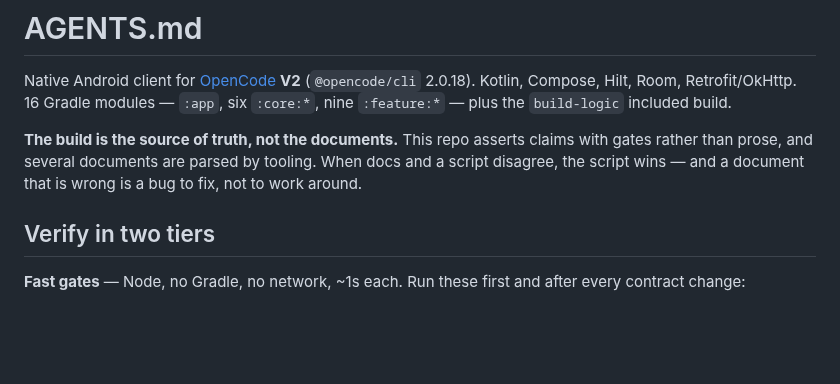
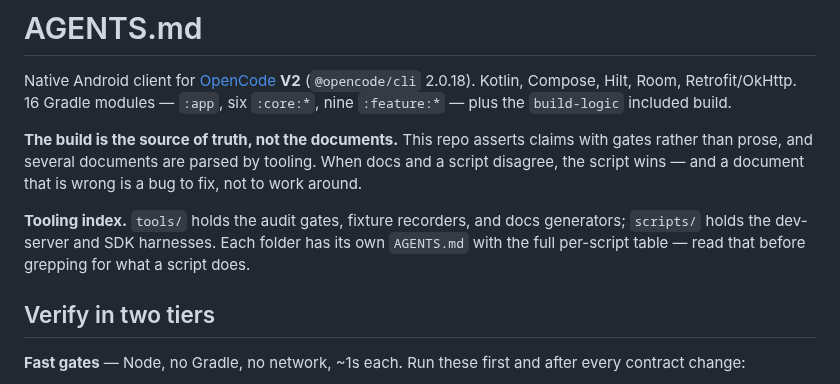
Before and after one commit to Theblackcat98/opencode-android, a Markdown page: AGENTS.md, the part around the change. Rendered like a GitHub page; blank space fills up the shorter version.

Commit message:
Add per-folder AGENTS.md indexes for tools/ and scripts/

```diff
--- a/AGENTS.md
+++ b/AGENTS.md
@@ -3,6 +3,8 @@
 Native Android client for [OpenCode](https://opencode.ai) **V2** (`@opencode/cli` 2.0.18). Kotlin, Compose, Hilt, Room, Retrofit/OkHttp. 16 Gradle modules — `:app`, six `:core:*`, nine `:feature:*` — plus the `build-logic` included build.
 
 **The build is the source of truth, not the documents.** This repo asserts claims with gates rather than prose, and several documents are parsed by tooling. When docs and a script disagree, the script wins — and a document that is wrong is a bug to fix, not to work around.
+
+**Tooling index.** `tools/` holds the audit gates, fixture recorders, and docs generators; `scripts/` holds the dev-server and SDK harnesses. Each folder has its own `AGENTS.md` with the full per-script table — read that before grepping for what a script does.
 
 ## Verify in two tiers
 
```
Also changed, not shown: scripts/AGENTS.md (added, +16 -0 lines), tools/AGENTS.md (added, +39 -0 lines).
